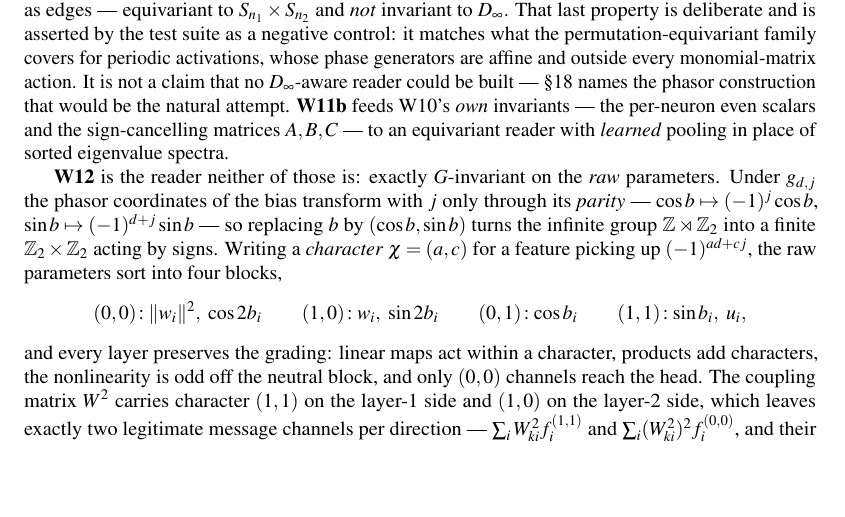
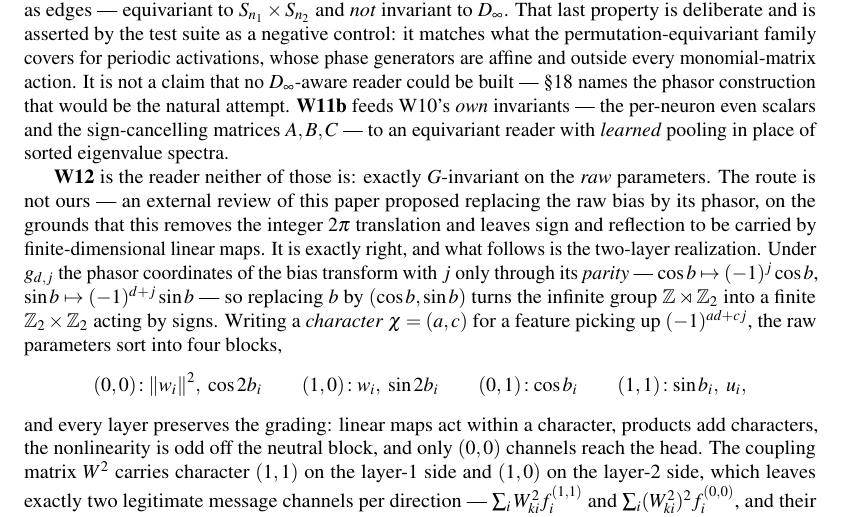
Before and after one commit to ITheClixs/project-siren-gap, a LaTeX document (paper/paper.tex): part of page 18 of 34, cut so that both start at the same text, the shorter picture padded with empty space. Compiled offline with pdfLaTeX.

Commit message:
docs: credit the review's phasor proposal at first mention in the paper

```diff
--- a/paper/paper.tex
+++ b/paper/paper.tex
@@ -1112,8 +1112,11 @@ per-neuron even scalars and the sign-cancelling matrices $A, B, C$ --- to an equ
 \emph{learned} pooling in place of sorted eigenvalue spectra.
 
 \textbf{W12} is the reader neither of those is: exactly $G$-invariant on the \emph{raw} parameters.
-Under $g_{d,j}$ the phasor coordinates of the bias transform with $j$ only through its
-\emph{parity} --- $\cos b \mapsto (-1)^j \cos b$, $\sin b \mapsto (-1)^{d+j}\sin b$ --- so replacing
+The route is not ours --- an external review of this paper proposed replacing the raw bias by its
+phasor, on the grounds that this removes the integer $2\pi$ translation and leaves sign and
+reflection to be carried by finite-dimensional linear maps. It is exactly right, and what follows is
+the two-layer realization. Under $g_{d,j}$ the phasor coordinates of the bias transform with $j$
+only through its \emph{parity} --- $\cos b \mapsto (-1)^j \cos b$, $\sin b \mapsto (-1)^{d+j}\sin b$ --- so replacing
 $b$ by $(\cos b, \sin b)$ turns the infinite group $\Z\rtimes\Z_2$ into a finite $\Z_2\times\Z_2$
 acting by signs. Writing a \emph{character} $\chi=(a,c)$ for a feature picking up $(-1)^{ad+cj}$,
 the raw parameters sort into four blocks,
```
